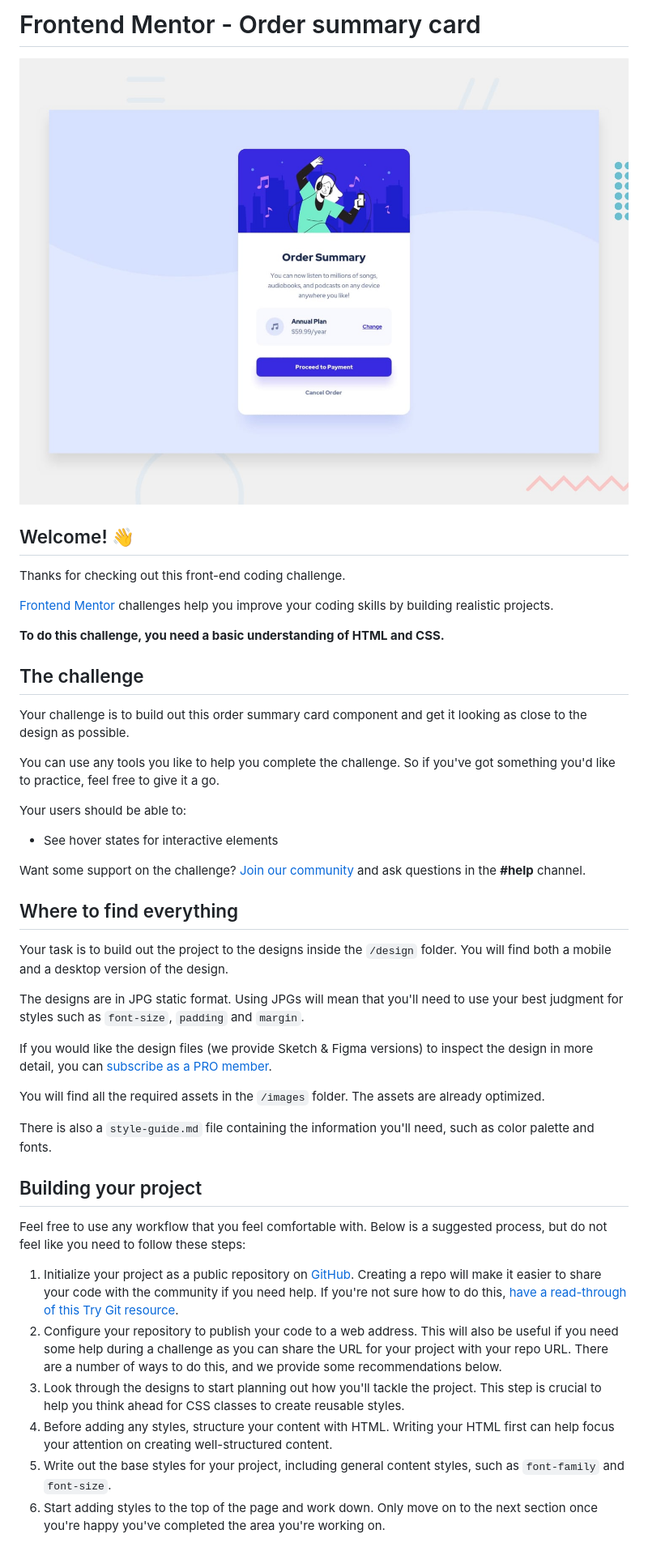
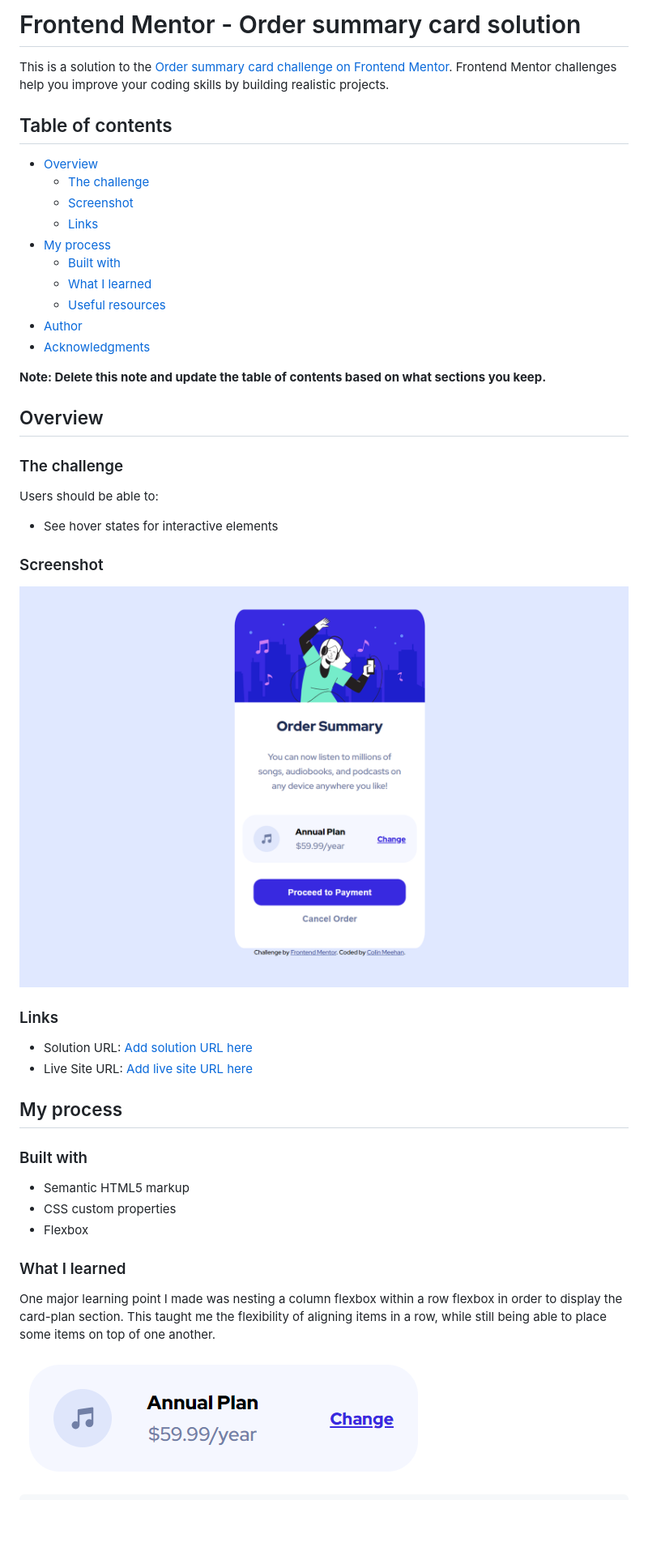
Before and after one commit to ucolinmee/frontendmentor-orderSummaryComponent, a Markdown page: README.md, the part around the change printed below. Shown: that part at 81% size. GitHub-like rendering; pictures changed too: images/card-plan-screenshot.png (added), images/order-summary-component-screenshot.png (added); blank space fills up the shorter version.

```diff
--- a/README.md
+++ b/README.md
@@ -1,47 +1,50 @@
-# Frontend Mentor - Order summary card
+# Frontend Mentor - Order summary card solution
 
-![Design preview for the Order summary card coding challenge](./design/desktop-preview.jpg)
+This is a solution to the [Order summary card challenge on Frontend Mentor](https://www.frontendmentor.io/challenges/order-summary-component-QlPmajDUj). Frontend Mentor challenges help you improve your coding skills by building realistic projects.
 
-## Welcome! 👋
+## Table of contents
 
-Thanks for checking out this front-end coding challenge.
+- [Overview](#overview)
+  - [The challenge](#the-challenge)
+  - [Screenshot](#screenshot)
+  - [Links](#links)
+- [My process](#my-process)
+  - [Built with](#built-with)
+  - [What I learned](#what-i-learned)
+  - [Useful resources](#useful-resources)
+- [Author](#author)
+- [Acknowledgments](#acknowledgments)
 
-[Frontend Mentor](https://www.frontendmentor.io) challenges help you improve your coding skills by building realistic projects.
+**Note: Delete this note and update the table of contents based on what sections you keep.**
 
-**To do this challenge, you need a basic understanding of HTML and CSS.**
+## Overview
 
-## The challenge
+### The challenge
 
-Your challenge is to build out this order summary card component and get it looking as close to the design as possible.
-
-You can use any tools you like to help you complete the challenge. So if you've got something you'd like to practice, feel free to give it a go.
-
-Your users should be able to:
+Users should be able to:
 
 - See hover states for interactive elements
 
-Want some support on the challenge? [Join our community](https://www.frontendmentor.io/community) and ask questions in the **#help** channel.
+### Screenshot
 
-## Where to find everything
+![](./images/order-summary-component-screenshot.png)
 
-Your task is to build out the project to the designs inside the `/design` folder. You will find both a mobile and a desktop version of the design.
+### Links
 
-The designs are in JPG static format. Using JPGs will mean that you'll need to use your best judgment for styles such as `font-size`, `padding` and `margin`.
+- Solution URL: [Add solution URL here](https://github.com/ucolinmee/frontendmentor-orderSummaryComponent)
+- Live Site URL: [Add live site URL here](https://ucolinmee.github.io/frontendmentor-orderSummaryComponent/)
 
-If you would like the design files (we provide Sketch & Figma versions) to inspect the design in more detail, you can [subscribe as a PRO member](https://www.frontendmentor.io/pro).
+## My process
 
-You will find all the required assets in the `/images` folder. The assets are already optimized.
+### Built with
 
-There is also a `style-guide.md` file containing the information you'll need, such as color palette and fonts.
+- Semantic HTML5 markup
+- CSS custom properties
+- Flexbox
 
-## Building your project
+### What I learned
 
-Feel free to use any workflow that you feel comfortable with. Below is a suggested process, but do not feel like you need to follow these steps:
+One major learning point I made was nesting a column flexbox within a row flexbox in order to display the card-plan section. This taught me the flexibility of aligning items in a row, while still being able to place some items on top of one another.
 
-1. Initialize your project as a public repository on [GitHub](https://github.com/). Creating a repo will make it easier to share your code with the community if you need help. If you're not sure how to do this, [have a read-through of this Try Git resource](https://try.github.io/).
-2. Configure your repository to publish your code to a web address. This will also be useful if you need some help during a challenge as you can share the URL for your project with your repo URL. There are a number of ways to do this, and we provide some recommendations below.
-3. Look through the designs to start planning out how you'll tackle the project. This step is crucial to help you think ahead for CSS classes to create reusable styles.
-4. Before adding any styles, structure your content with HTML. Writing your HTML first can help focus your attention on creating well-structured content.
-5. Write out the base styles for your project, including general content styles, such as `font-family` and `font-size`.
-6. Start adding styles to the top of the page and work down. Only move on to the next section once you're happy you've completed the area you're working on.
+![](./images/card-plan-screenshot.png)
 
```
Also changed, not shown: other parts of README.md (+26 -43 lines), README-template.md (deleted, +0 -110 lines).
